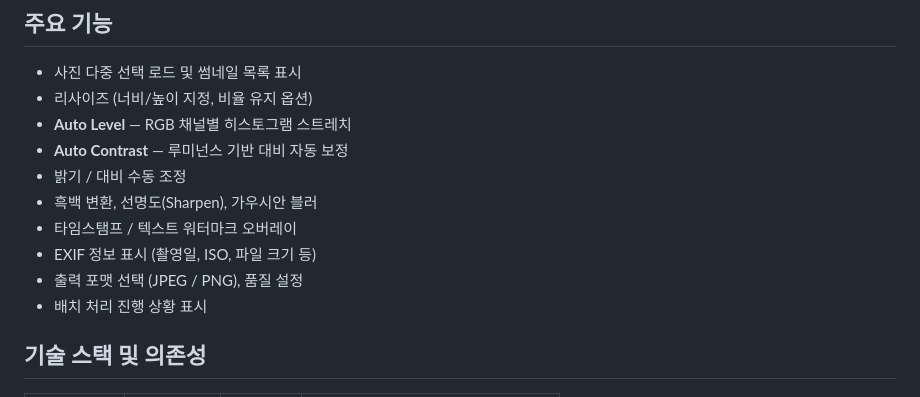
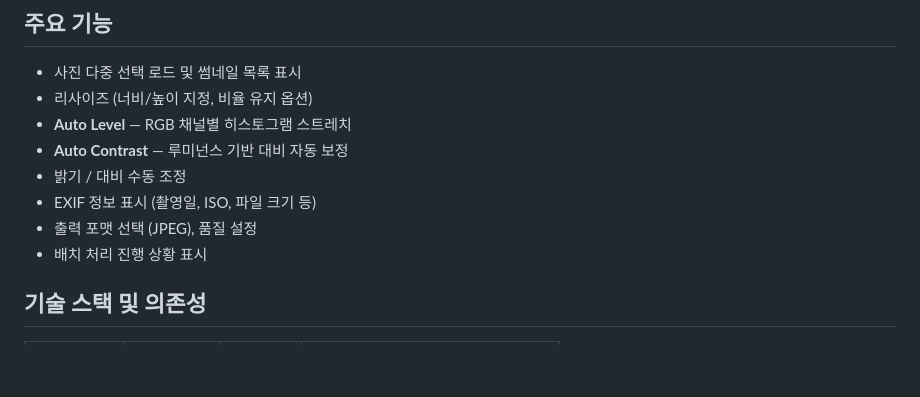
Before and after one commit to euikuk-jeong/myPhotoWorks, a Markdown page: README.md, the part around the change. GitHub-like rendering; blank space fills up the shorter version.

Commit message:
Add CHANGELOG and update README for v0.9.0
Co-Authored-By: Claude Sonnet 4.6 <noreply@anthropic.com>

```diff
--- a/README.md
+++ b/README.md
@@ -17,10 +17,8 @@
 - **Auto Level** — RGB 채널별 히스토그램 스트레치
 - **Auto Contrast** — 루미넌스 기반 대비 자동 보정
 - 밝기 / 대비 수동 조정
-- 흑백 변환, 선명도(Sharpen), 가우시안 블러
-- 타임스탬프 / 텍스트 워터마크 오버레이
 - EXIF 정보 표시 (촬영일, ISO, 파일 크기 등)
-- 출력 포맷 선택 (JPEG / PNG), 품질 설정
+- 출력 포맷 선택 (JPEG), 품질 설정
 - 배치 처리 진행 상황 표시
 
 ## 기술 스택 및 의존성
```
Also changed, not shown: CHANGELOG.md (added, +22 -0 lines).
